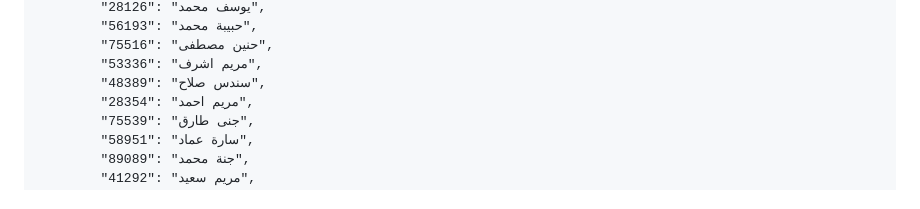
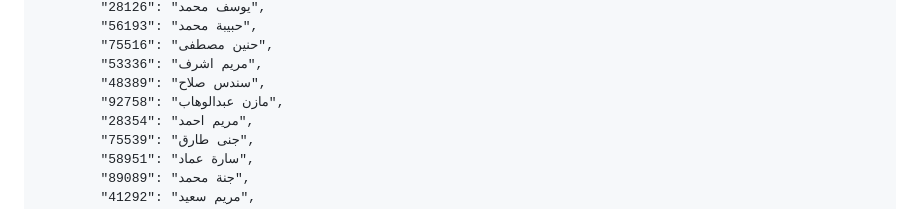
Before and after one commit to eng-Mora/student_code, a Markdown page: README.md, the part around the change. Rendered like a GitHub page.

```diff
--- a/README.md
+++ b/README.md
@@ -106,6 +106,7 @@
             "75516": "حنين مصطفى",
             "53336": "مريم اشرف",
             "48389": "سندس صلاح",
+            "92758": "مازن عبدالوهاب",
             "28354": "مريم احمد",
             "75539": "جنى طارق",
             "58951": "سارة عماد",
```
